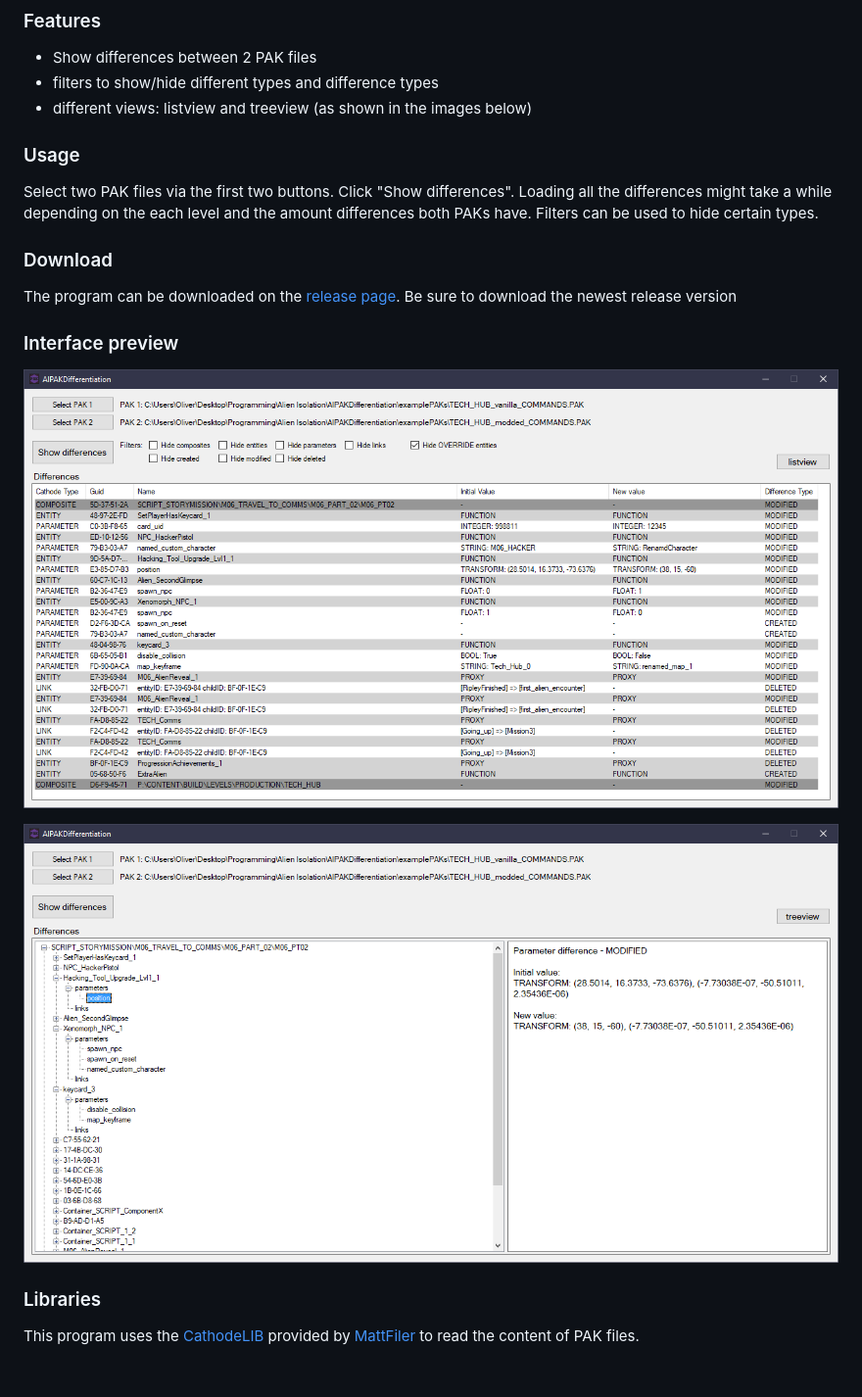
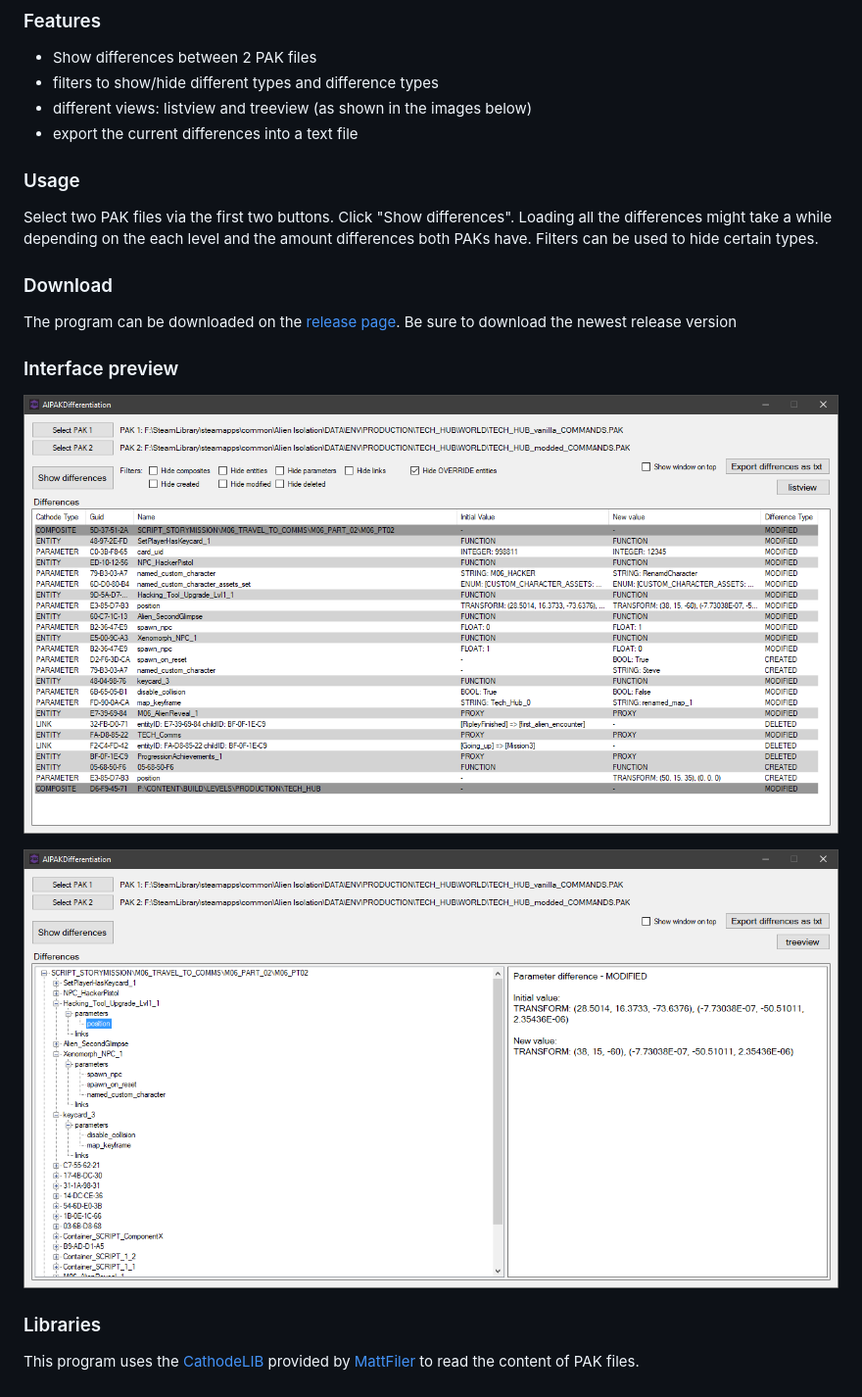
Before and after one commit to Oliver2Goetz/AIPAKFileDifferentiation, a Markdown page: README.md, the part around the change. Shown at 98% size. GitHub-like rendering; pictures changed too: images/window.png, images/window2.png.

Commit message:
Change preview images and readme for version 0.7.2

```diff
--- a/README.md
+++ b/README.md
@@ -9,6 +9,7 @@ The goal of this project is to see the differences in a modded PAK file and the
 * Show differences between 2 PAK files
 * filters to show/hide different types and difference types
 * different views: listview and treeview (as shown in the images below)
+* export the current differences into a text file
 
 ### Usage
 Select two PAK files via the first two buttons. Click "Show differences". Loading all the differences might take a while depending on the each level and the amount differences both PAKs have.
```
